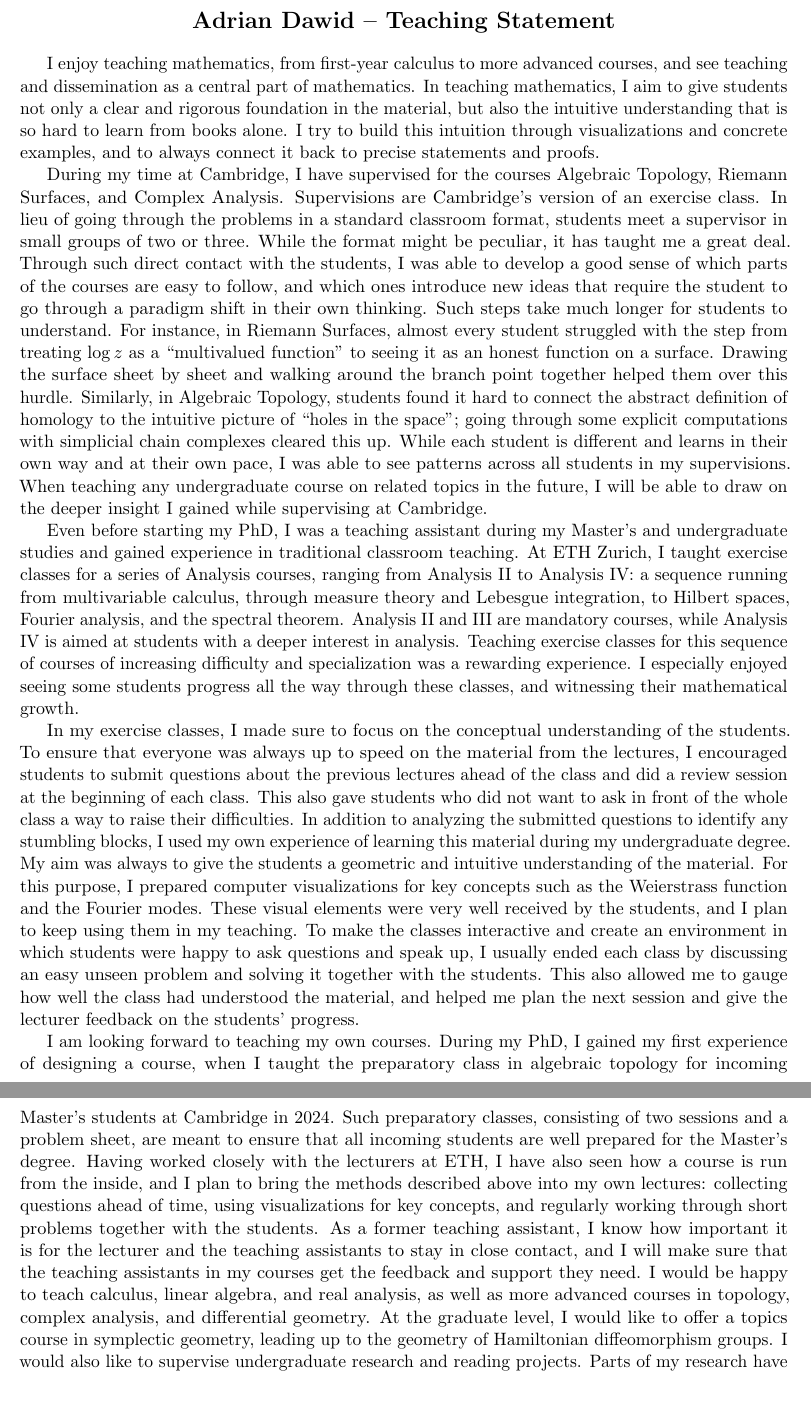
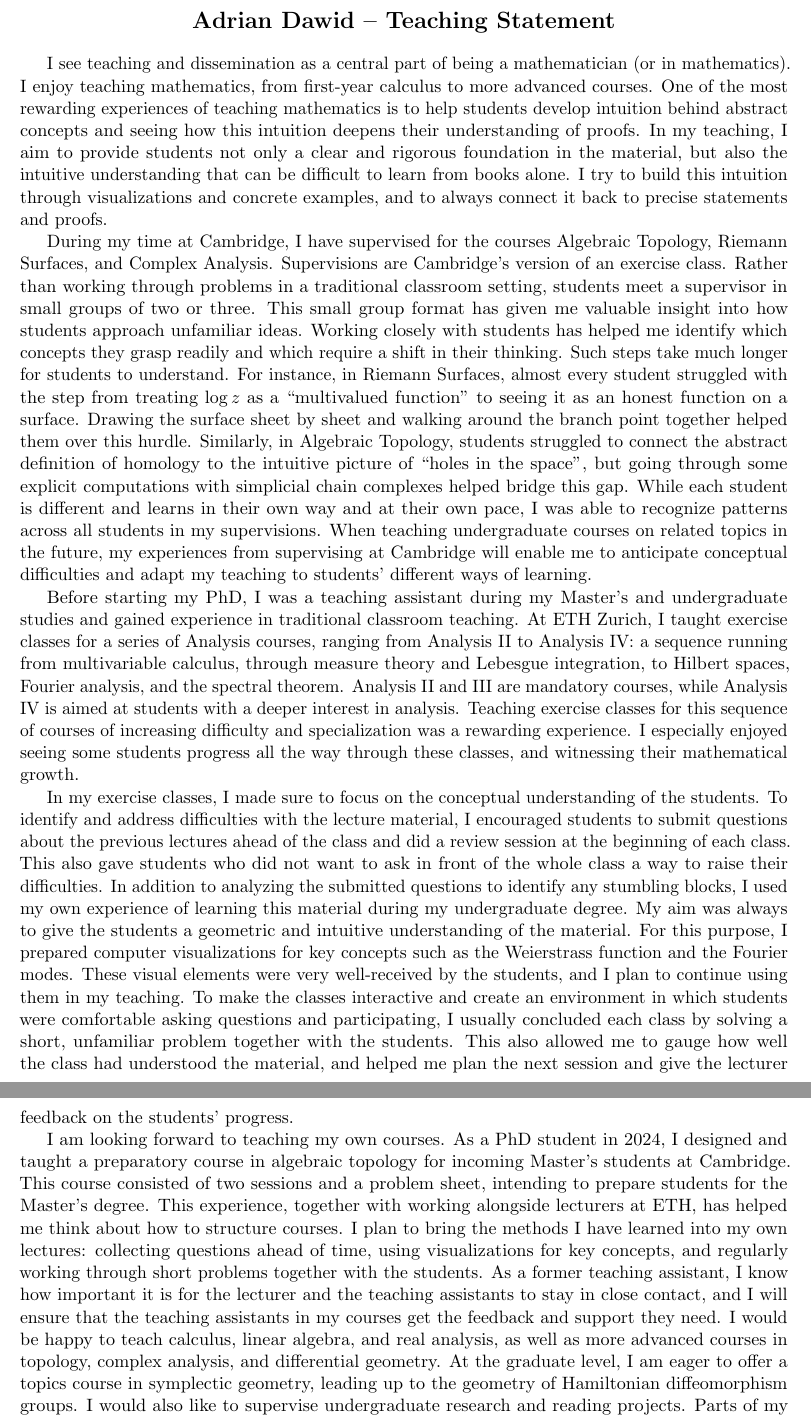
Before and after one commit to dwd31415/teaching-statement, a LaTeX document (teaching-statement-main.tex, which reads text.tex): two parts of pages 1 and 2 of 2, joined at a grey line, cut so that both start at the same text, the shorter picture padded with empty space. Compiled offline with pdfLaTeX.

Commit message:
Update w/ Gina's feedback

```diff
--- a/text.tex
+++ b/text.tex
@@ -1,32 +1,22 @@
-
-I enjoy
-teaching mathematics, from first-year calculus to more advanced courses, and see teaching and dissemination as a central part of mathematics.
-In teaching mathematics,
-I aim to give students not only a clear and rigorous foundation in the {material}, but also the intuitive understanding that is so hard to learn from
-books alone.
+I see teaching and dissemination as a central part of being a mathematician (or in mathematics). I enjoy teaching mathematics, from first-year calculus to more advanced courses. One of the most rewarding experiences of teaching mathematics is to help students develop intuition behind abstract concepts and seeing how this intuition deepens their understanding of proofs. In my teaching, I aim to provide students not only a clear and rigorous foundation in the material, but also the intuitive understanding that can be difficult to learn from books alone.
 {I try to build this intuition through visualizations and concrete examples, and to always connect it back to precise statements and proofs.}
 
 During my time at Cambridge,
 I have {supervised} for the courses Algebraic Topology,
 Riemann Surfaces, and Complex Analysis.
 Supervisions are Cambridge's version of an exercise class.
-In lieu of going through the problems in a standard classroom format,
+Rather than working through problems in a traditional classroom setting,
 students meet a supervisor in small groups of two or three.
-While the format might be peculiar,
-it has taught me a great deal.
-Through such direct contact with the students,
-I was able to develop a good sense of which parts of the courses
-are easy to follow, and which ones introduce new ideas that
-require the student to go through a paradigm shift in their own thinking.
+This small group format has given me valuable insight into how students approach unfamiliar ideas.
+Working closely with students has helped me identify which concepts they grasp readily and which require a shift in their thinking.
 Such steps take much longer for students to understand.
 For instance, in Riemann Surfaces, almost every student struggled with the step from treating $\log z$ as a ``multivalued function'' to seeing it as an honest function on a surface. Drawing the surface sheet by sheet and walking around the branch point together helped them over this hurdle.
-Similarly, in Algebraic Topology, students found it hard to connect the abstract definition of homology to the intuitive picture of ``holes in the space''; going through some explicit computations with simplicial chain complexes cleared this up.
+Similarly, in Algebraic Topology, students struggled to connect the abstract definition of homology to the intuitive picture of ``holes in the space'', but going through some explicit computations with simplicial chain complexes helped bridge this gap.
 While each student is different and learns in their own way and at their own pace,
-I was able to see patterns across all students in my supervisions.
-When teaching any undergraduate course on related topics in the future,
-I will be able to draw on the deeper insight I gained while supervising at Cambridge.
+I was able to recognize patterns across all students in my supervisions.
+When teaching undergraduate courses on related topics in the future, my experiences from supervising at Cambridge will enable me to anticipate conceptual difficulties and adapt my teaching to students’ different ways of learning.
 
-Even before starting my PhD, I was a teaching assistant during my Master's and
+Before starting my PhD, I was a teaching assistant during my Master's and
 undergraduate studies and gained experience in traditional classroom
 teaching.
 At ETH Zurich, I taught exercise
@@ -40,7 +30,8 @@ I especially enjoyed seeing some students progress all the way through these cla
 and witnessing their mathematical growth.
 
 In my exercise classes, I made sure to focus on the conceptual understanding of the students.
-To ensure that everyone was always up to speed on the material from the lectures, I encouraged students
+To identify and address difficulties with the lecture material,
+I encouraged students
 to submit questions about the previous lectures ahead of the class
 and did a review session
 at the beginning of each class.
@@ -49,26 +40,22 @@ In addition to analyzing the submitted questions to identify any stumbling block
 I used my own experience of learning this material during my undergraduate degree.
 My aim was always to give the students a geometric and intuitive understanding of the material.
 For this purpose, I prepared computer visualizations for key concepts such as the Weierstrass function and the Fourier modes.
-These visual elements were very well received by the students, and I plan to keep using them in my teaching.
-To make the classes interactive and create an environment in which students were happy
-to ask questions and speak up,
-I usually ended each class by discussing an easy unseen problem and solving it together with the students.
+These visual elements were very well-received by the students, and I plan to continue using them in my teaching.
+To make the classes interactive and create an environment in which students were
+comfortable asking questions and participating,
+I usually concluded each class by solving a short, unfamiliar problem together with the students.
 This also allowed me to gauge how well the class had understood the material, and helped me plan the next session and give the lecturer feedback on the students' progress.
 
 
 I am looking forward to teaching my own courses.
-During my PhD, I gained my first experience of designing a course,
-when I taught the preparatory class in algebraic topology for incoming Master's students at Cambridge in 2024.
-Such preparatory classes, consisting of two sessions and a problem sheet,
-are meant to ensure that all incoming students are well prepared for the Master's degree.
-Having worked closely with the lecturers at ETH, I have also seen how a course is run from the inside,
-and I plan to bring the methods described above into my own lectures:
+As a PhD student in 2024, I designed and taught a preparatory course in algebraic topology for incoming Master’s students at Cambridge. This course consisted of two sessions and a problem sheet, intending to prepare students for the Master’s degree.
+This experience, together with working alongside lecturers at ETH, has helped me think about how to structure courses. I plan to bring the methods I have learned into my own lectures:
 collecting questions ahead of time, using visualizations for key concepts,
 and regularly working through short problems together with the students.
 As a former teaching assistant, I know how important it is for the lecturer and the teaching assistants to stay in close contact,
-and I will make sure that the teaching assistants in my courses get the feedback and support they need.
+and I will ensure that the teaching assistants in my courses get the feedback and support they need.
 I would be happy to teach calculus, linear algebra, and real analysis, as well as more advanced courses in topology, complex analysis, and differential geometry.
-At the graduate level, I would like to offer a topics course in symplectic geometry, leading up to the geometry of Hamiltonian diffeomorphism groups.
+At the graduate level, I am eager to offer a topics course in symplectic geometry, leading up to the geometry of Hamiltonian diffeomorphism groups.
 I would also like to supervise undergraduate research and reading projects.
 Parts of my research have accessible computational aspects, which could form the basis of good projects for undergraduates.
 
```
